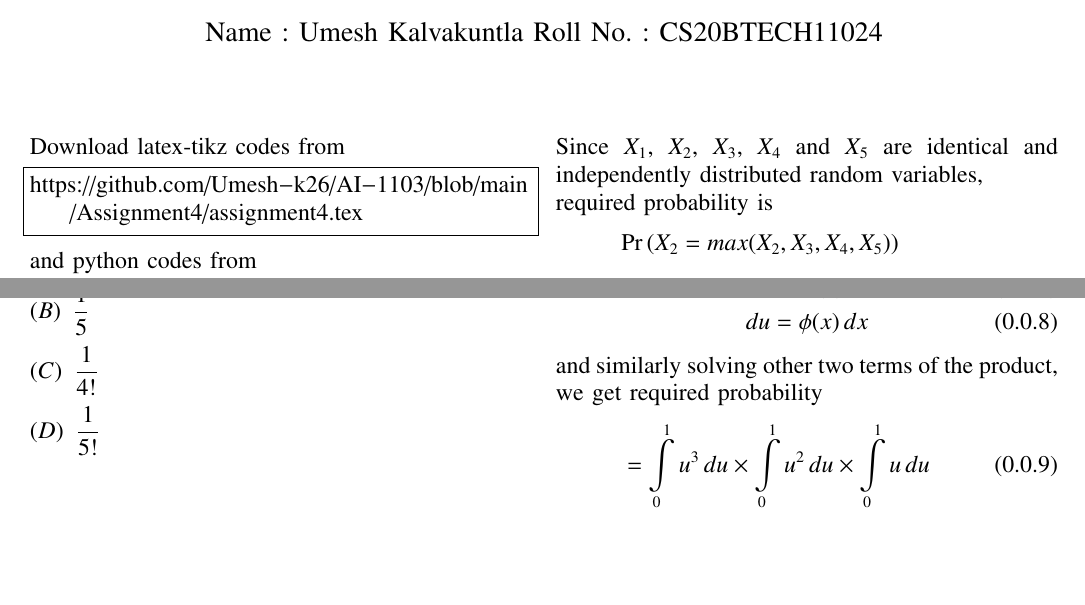
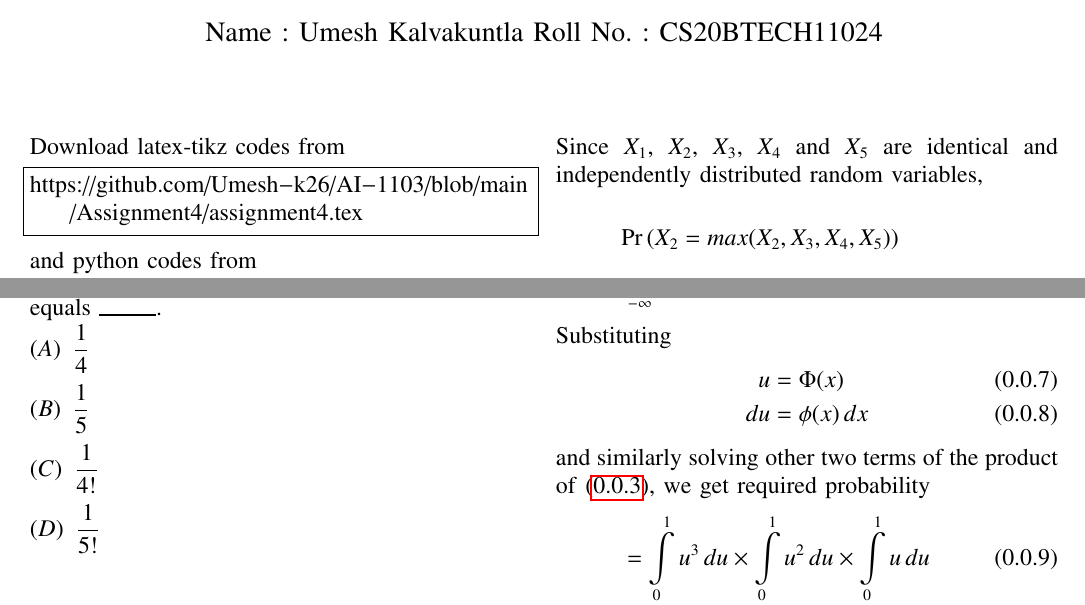
Before and after one commit to Umesh-k26/AI-1103, a LaTeX problem sheet (Assignment4/assignment4.tex): two parts of the page, joined at a grey line, cut so that both start at the same text, the shorter picture padded with empty space. Compiled offline with pdfLaTeX.

Commit message:
Update assignment4.tex

```diff
--- a/Assignment4/assignment4.tex
+++ b/Assignment4/assignment4.tex
@@ -163,7 +163,6 @@ Required probability
     \end{split}
 \end{align}
 Since $X_1$, $X_2$, $X_3$, $X_4$ and $X_5$ are identical and independently distributed random variables,\\
-required probability is
 \begin{align}
     \begin{split}
         \pr{X_2 = max(X_2, X_3, X_4, X_5)}\\
@@ -179,7 +178,7 @@ Substituting
     u &= \Phi(x) \\
     du &= \phi(x) \, dx
 \end{align}
-and similarly solving other two terms of the product, we get required probability
+and similarly solving other two terms of the product of \eqref{eq3}, we get required probability
 \begin{align}
      &= \int\limits_0^1 u^3 \, du \times \int\limits_0^1 u^2 \, du \times \int \limits_0^1 u\,du \\
      &= \rsbrak{\frac{u^4}{4}}_0^1 \times \rsbrak{\frac{u^3}{3}}_0^1 \times \rsbrak{\frac{u^2}{2}}_0^1 \\
```
Also changed, not shown: Assignment4/assignment4.tex (2 more changed lines).
